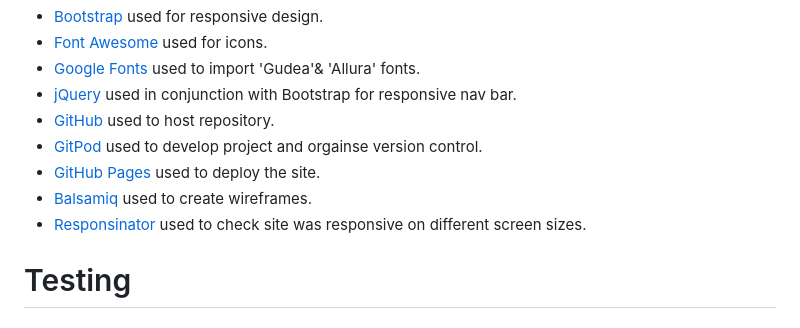
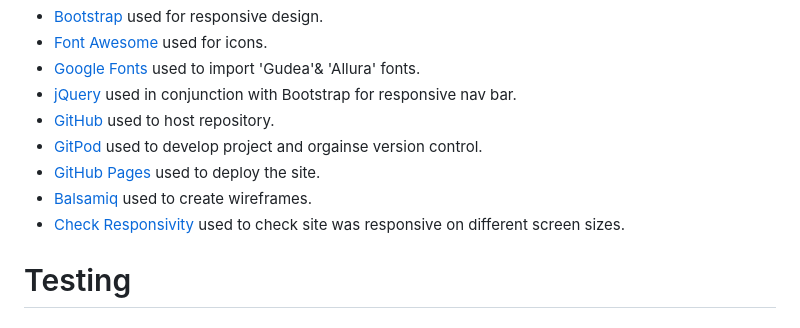
Before and after one commit to BENNI-GITHUB/project-01-Benni-Builder, a Markdown page: README.md, the part around one of its changes. GitHub-like rendering.

```diff
--- a/README.md
+++ b/README.md
@@ -55,7 +57,7 @@ All Wireframes were designed for laptop/computer, iPad/tablet and phone display.
 * [GitPod](https://www.gitpod.io/) used to develop project and orgainse version control.
 * [GitHub Pages](https://pages.github.com/) used to deploy the site.
 * [Balsamiq](https://balsamiq.com/) used to create wireframes.
-* [Responsinator](https://amiresponsive.co.uk/) used to check site was responsive on different screen sizes.
+* [Check Responsivity](https://amiresponsive.co.uk/) used to check site was responsive on different screen sizes.
 
 # Testing
 ## Validating
```
Also changed, not shown: other parts of README.md (+4 -2 lines).
